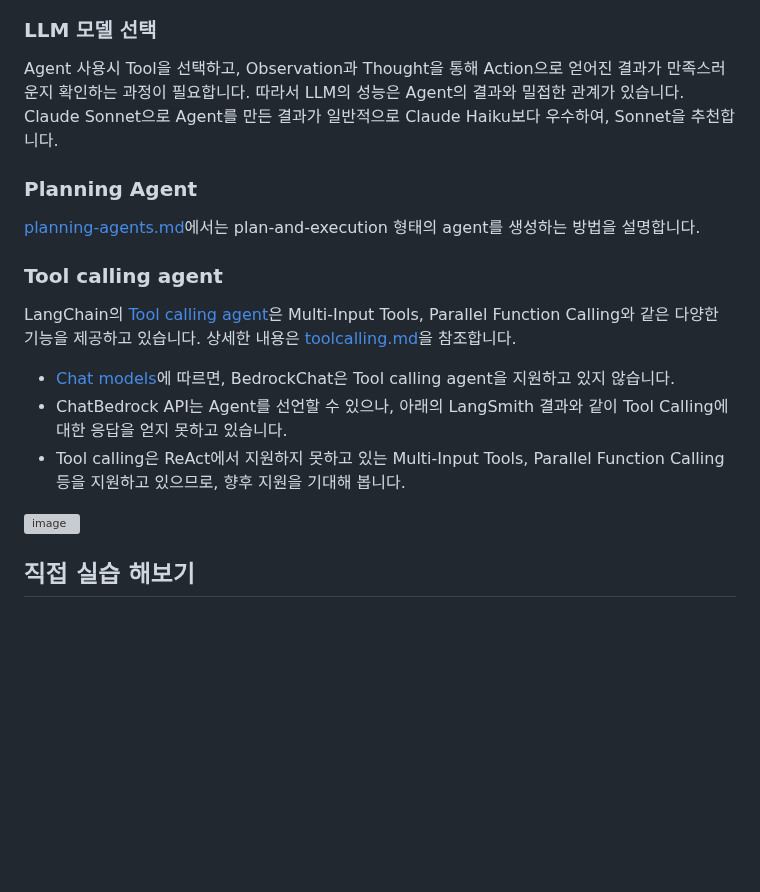
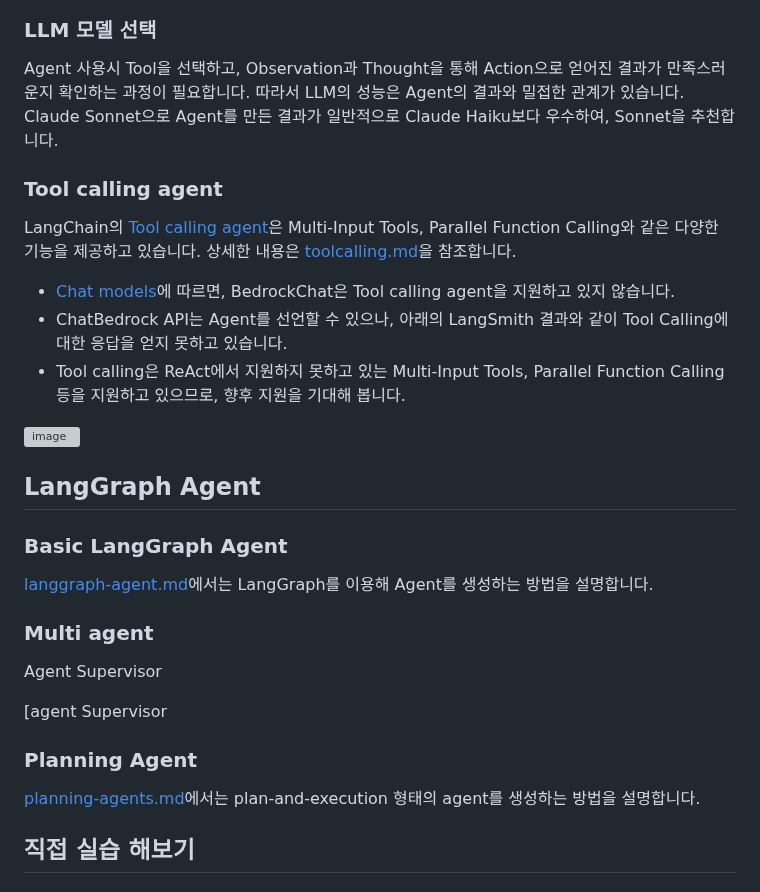
Before and after one commit to kyopark2014/llm-agent, a Markdown page: README.md, the part around the change. GitHub-like rendering; blank space fills up the shorter version; grey boxes are pictures that could not be loaded.

```diff
--- a/README.md
+++ b/README.md
@@ -59,11 +59,6 @@ ReAct를 위한 Prompt 에제는 [prompt.md](./prompt.md)을 참조합니다.
 
 Agent 사용시 Tool을 선택하고, Observation과 Thought을 통해 Action으로 얻어진 결과가 만족스러운지 확인하는 과정이 필요합니다. 따라서 LLM의 성능은 Agent의 결과와 밀접한 관계가 있습니다. Claude Sonnet으로 Agent를 만든 결과가 일반적으로 Claude Haiku보다 우수하여, Sonnet을 추천합니다.
 
-### Planning Agent
-
-[planning-agents.md](./planning-agents.md)에서는 plan-and-execution 형태의 agent를 생성하는 방법을 설명합니다.
-
-
 ### Tool calling agent
 
 LangChain의 [Tool calling agent](https://python.langchain.com/v0.1/docs/modules/agents/agent_types/tool_calling/)은 Multi-Input Tools, Parallel Function Calling와 같은 다양한 기능을 제공하고 있습니다. 상세한 내용은 [toolcalling.md](https://github.com/kyopark2014/llm-agent/blob/main/toolcalling.md)을 참조합니다.
@@ -73,6 +68,27 @@ LangChain의 [Tool calling agent](https://python.langchain.com/v0.1/docs/modules
 - Tool calling은 ReAct에서 지원하지 못하고 있는 Multi-Input Tools, Parallel Function Calling등을 지원하고 있으므로, 향후 지원을 기대해 봅니다.
 
 ![image](https://github.com/kyopark2014/llm-agent/assets/52392004/86364b1b-0f52-4faa-b370-dd6660d4974f)
+
+
+
+## LangGraph Agent
+
+### Basic LangGraph Agent
+
+[langgraph-agent.md](https://github.com/kyopark2014/llm-agent/blob/main/langgraph-agent.md)에서는 LangGraph를 이용해 Agent를 생성하는 방법을 설명합니다.
+
+### Multi agent
+
+
+
+Agent Supervisor
+
+[agent Supervisor
+
+### Planning Agent
+
+[planning-agents.md](./planning-agents.md)에서는 plan-and-execution 형태의 agent를 생성하는 방법을 설명합니다.
+
 
 
 ## 직접 실습 해보기
```
